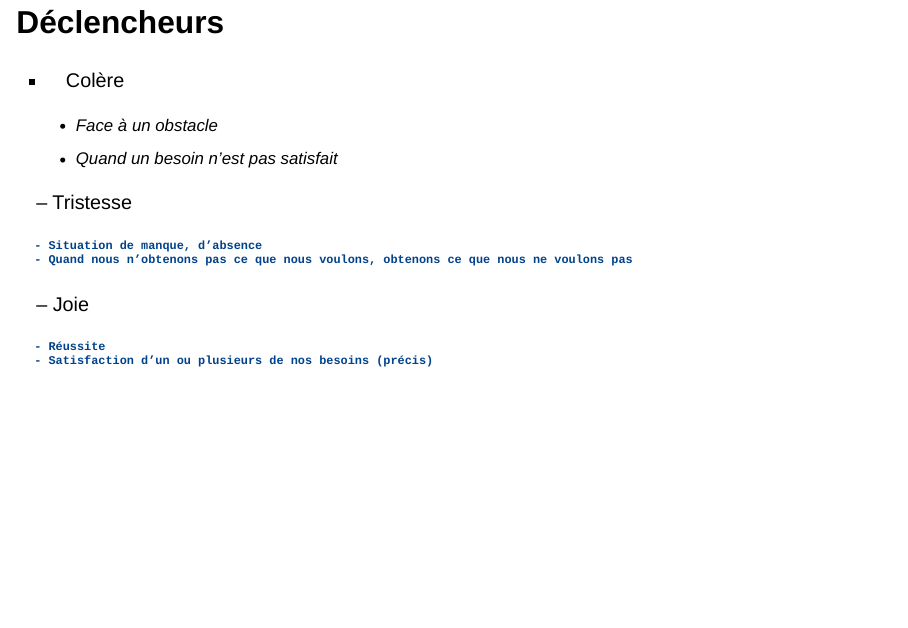
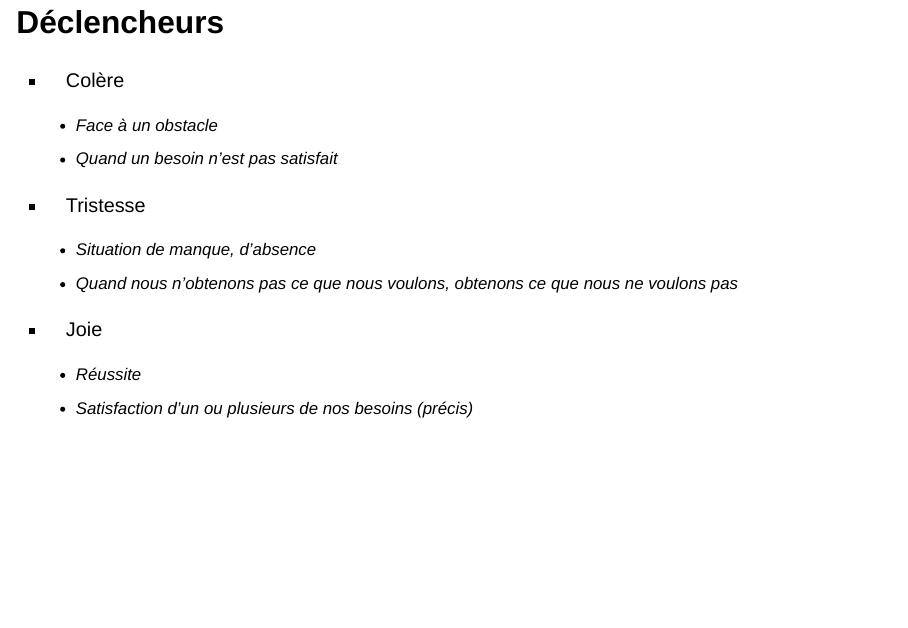
Before and after one commit to FannyOllivier/L3-emotion, a Quarto document (Cours.qmd): page 36 of 52. Rendered offline with R 4.5, knitr and Pandoc in place of Quarto, with nearby package versions; drawn as Slidy slides in place of the format the file asks for.

Commit message:
modifs mineures S2

```diff
--- a/Cours.qmd
+++ b/Cours.qmd
@@ -395,12 +395,13 @@ Faire une heure sur émotion et cognition dans le développement atypique ?
     - Face à un obstacle
     - Quand un besoin n’est pas satisfait
 
-‒	Tristesse
+
+- Tristesse
 
     - Situation de manque, d’absence
     - Quand nous n’obtenons pas ce que nous voulons, obtenons ce que nous ne voulons pas
 
-‒	Joie
+- Joie
 
     - Réussite
     - Satisfaction d’un ou plusieurs de nos besoins (précis)
```
Also changed, not shown: docs/search.json, Cours.qmd (6 more changed lines), 4 other files.
